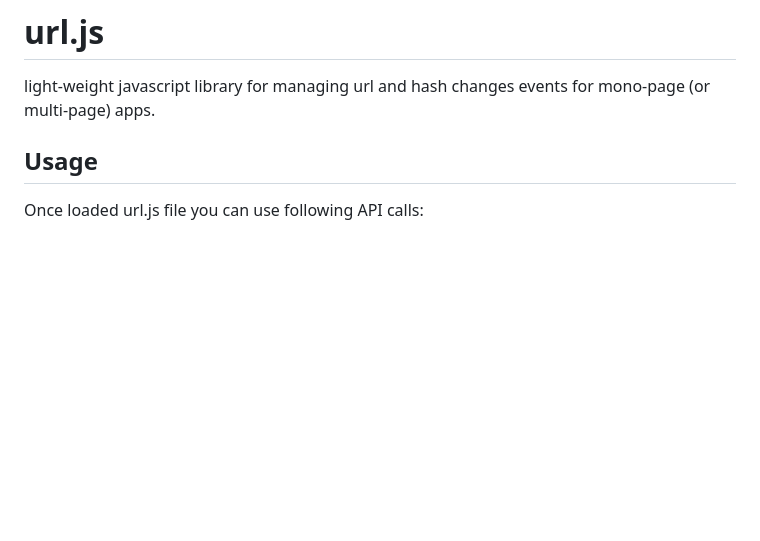
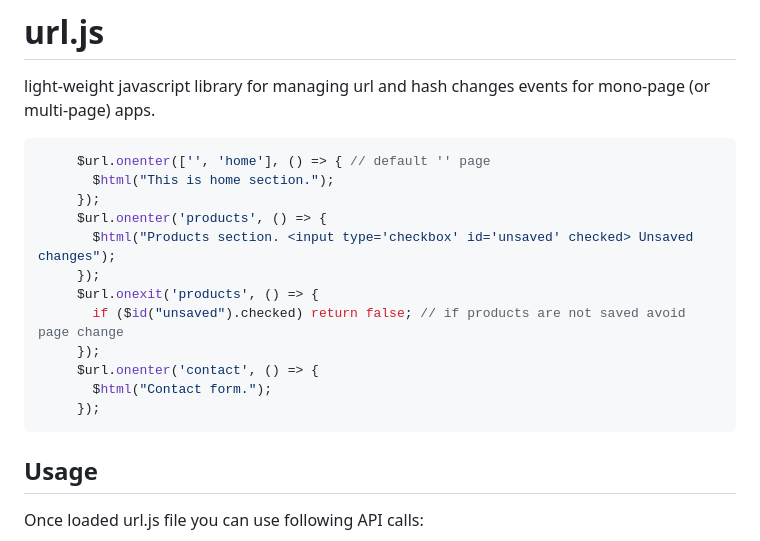
Before and after one commit to iagofg/url.js, a Markdown page: README.md, the part around the change. GitHub-like rendering; blank space fills up the shorter version.

````diff
--- a/README.md
+++ b/README.md
@@ -1,5 +1,20 @@
 # url.js
 light-weight javascript library for managing url and hash changes events for mono-page (or multi-page) apps.
+
+```javascript
+     $url.onenter(['', 'home'], () => { // default '' page
+       $html("This is home section.");
+     });
+     $url.onenter('products', () => {
+       $html("Products section. <input type='checkbox' id='unsaved' checked> Unsaved changes");
+     });
+     $url.onexit('products', () => {
+       if ($id("unsaved").checked) return false; // if products are not saved avoid page change
+     });
+     $url.onenter('contact', () => {
+       $html("Contact form.");
+     });
+```
 
 ## Usage
 
````
